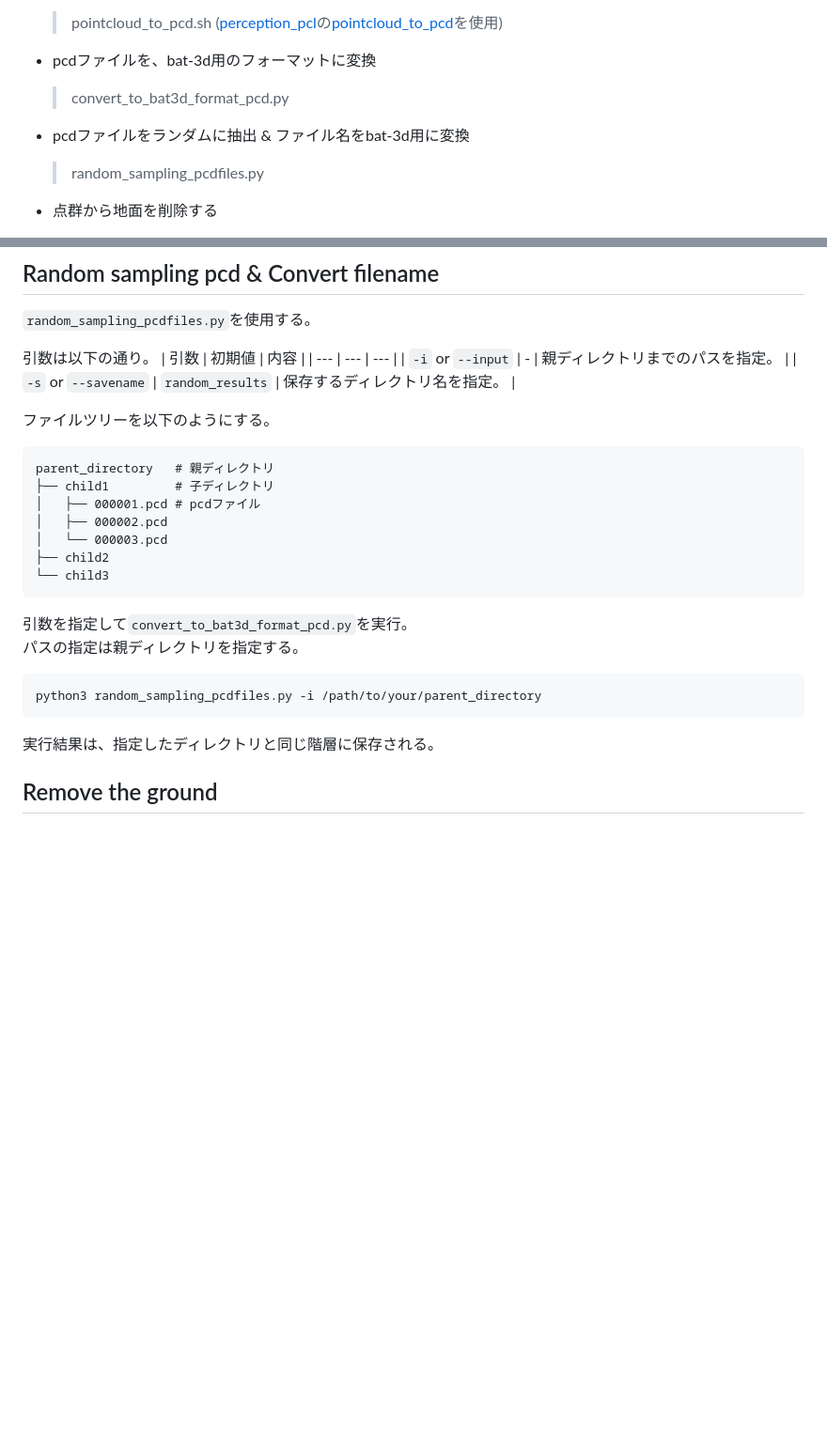
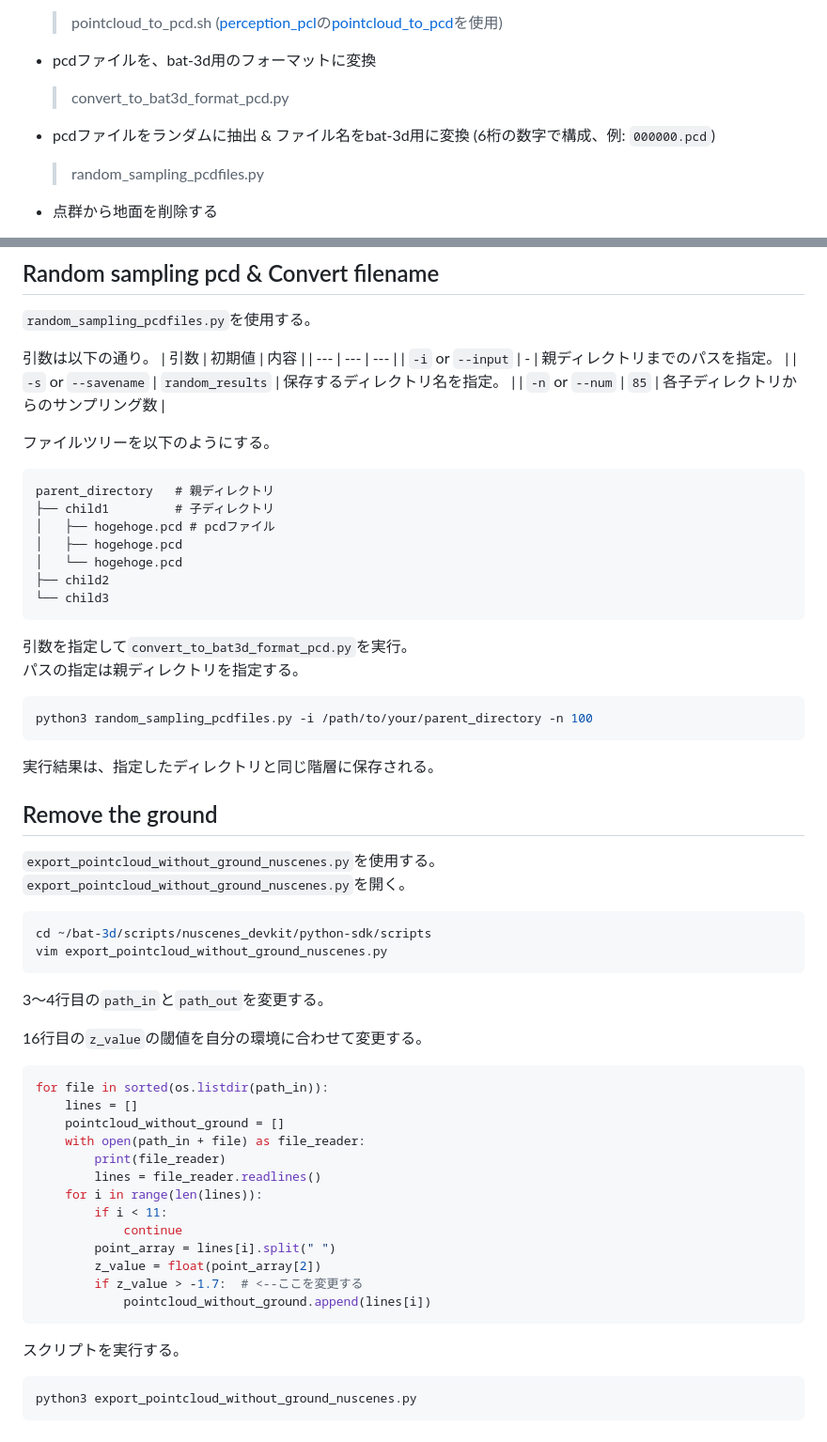
Before and after one commit to HappyYusuke/pintcloud_annotation, a Markdown page: tools/README.md, 2 parts joined by grey strips. Shown at 94% size. Drawn GitHub-style; blank space fills up the shorter version.

````diff
--- a/tools/README.md
+++ b/tools/README.md
@@ -8,7 +8,7 @@
 * pcdファイルを、bat-3d用のフォーマットに変換
   > convert_to_bat3d_format_pcd.py
 
-* pcdファイルをランダムに抽出 & ファイル名をbat-3d用に変換
+* pcdファイルをランダムに抽出 & ファイル名をbat-3d用に変換 (6桁の数字で構成、例: `000000.pcd`)
   > random_sampling_pcdfiles.py
 
 * 点群から地面を削除する
@@ -110,14 +110,15 @@ python3 convert_to_bat3d_format_pcd.py -i /path/to/your/pcd
 | --- | --- | --- |
 | `-i` or `--input` | - | 親ディレクトリまでのパスを指定。 |
 | `-s` or `--savename` | `random_results` | 保存するディレクトリ名を指定。 |
+| `-n` or `--num` | `85` | 各子ディレクトリからのサンプリング数 |
 
 ファイルツリーを以下のようにする。
 ```
 parent_directory   # 親ディレクトリ
 ├── child1         # 子ディレクトリ
-│   ├── 000001.pcd # pcdファイル
-│   ├── 000002.pcd
-│   └── 000003.pcd
+│   ├── hogehoge.pcd # pcdファイル
+│   ├── hogehoge.pcd
+│   └── hogehoge.pcd
 ├── child2
 └── child3
 ```
@@ -125,9 +126,39 @@ parent_directory   # 親ディレクトリ
 引数を指定して`convert_to_bat3d_format_pcd.py`を実行。<br>
 パスの指定は親ディレクトリを指定する。
 ```bash
-python3 random_sampling_pcdfiles.py -i /path/to/your/parent_directory
+python3 random_sampling_pcdfiles.py -i /path/to/your/parent_directory -n 100
 ```
 
 実行結果は、指定したディレクトリと同じ階層に保存される。
 
 ## Remove the ground
+`export_pointcloud_without_ground_nuscenes.py`を使用する。<br>
+`export_pointcloud_without_ground_nuscenes.py`を開く。
+```bash
+cd ~/bat-3d/scripts/nuscenes_devkit/python-sdk/scripts
+vim export_pointcloud_without_ground_nuscenes.py
+```
+
+3〜4行目の`path_in`と`path_out`を変更する。<br>
+
+16行目の`z_value`の閾値を自分の環境に合わせて変更する。
+```py
+for file in sorted(os.listdir(path_in)):
+    lines = []
+    pointcloud_without_ground = []
+    with open(path_in + file) as file_reader:
+        print(file_reader)
+        lines = file_reader.readlines()
+    for i in range(len(lines)):
+        if i < 11:
+            continue
+        point_array = lines[i].split(" ")
+        z_value = float(point_array[2])
+        if z_value > -1.7:  # <--ここを変更する
+            pointcloud_without_ground.append(lines[i])
+```
+
+スクリプトを実行する。
+```bash
+python3 export_pointcloud_without_ground_nuscenes.py
+```
````
